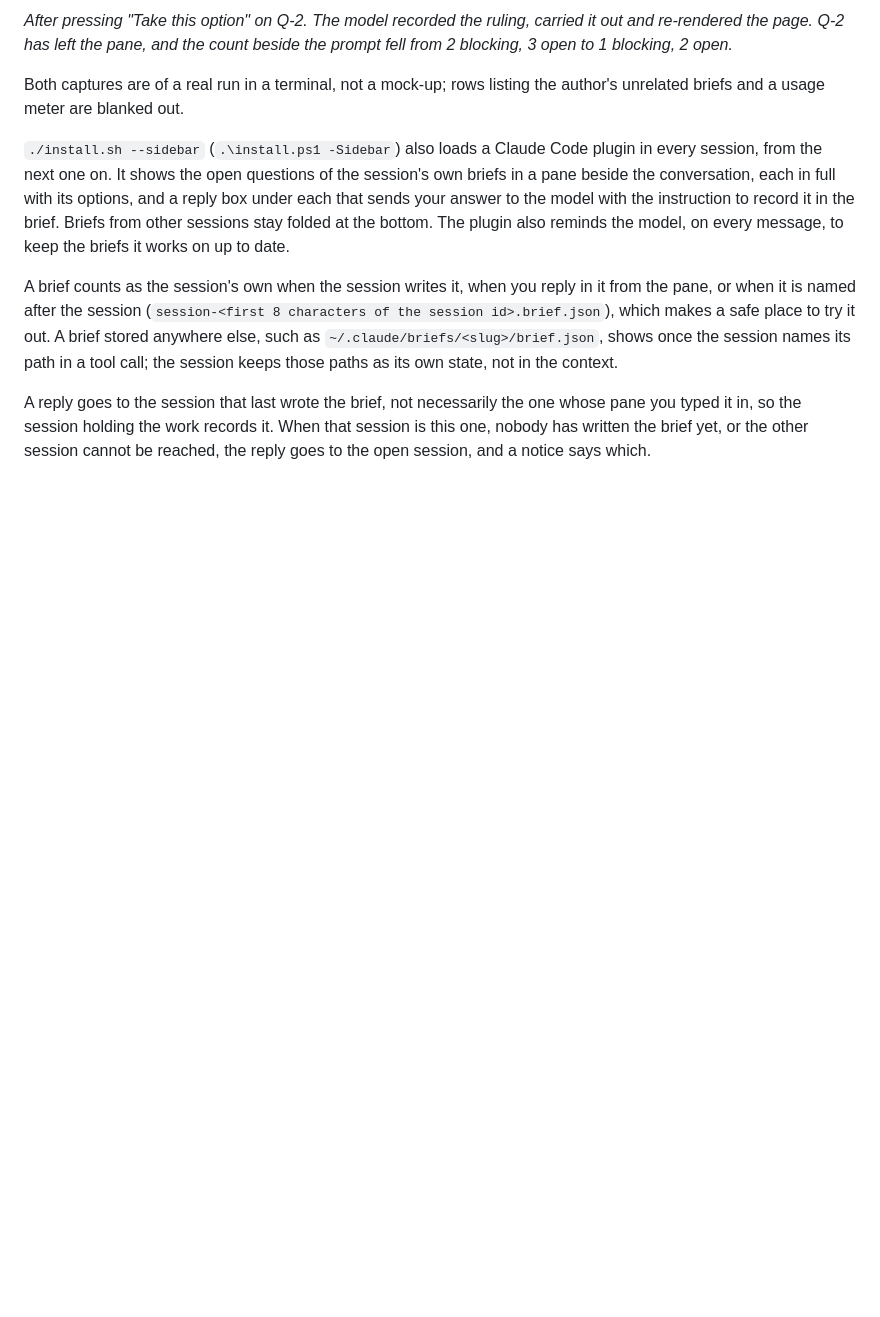
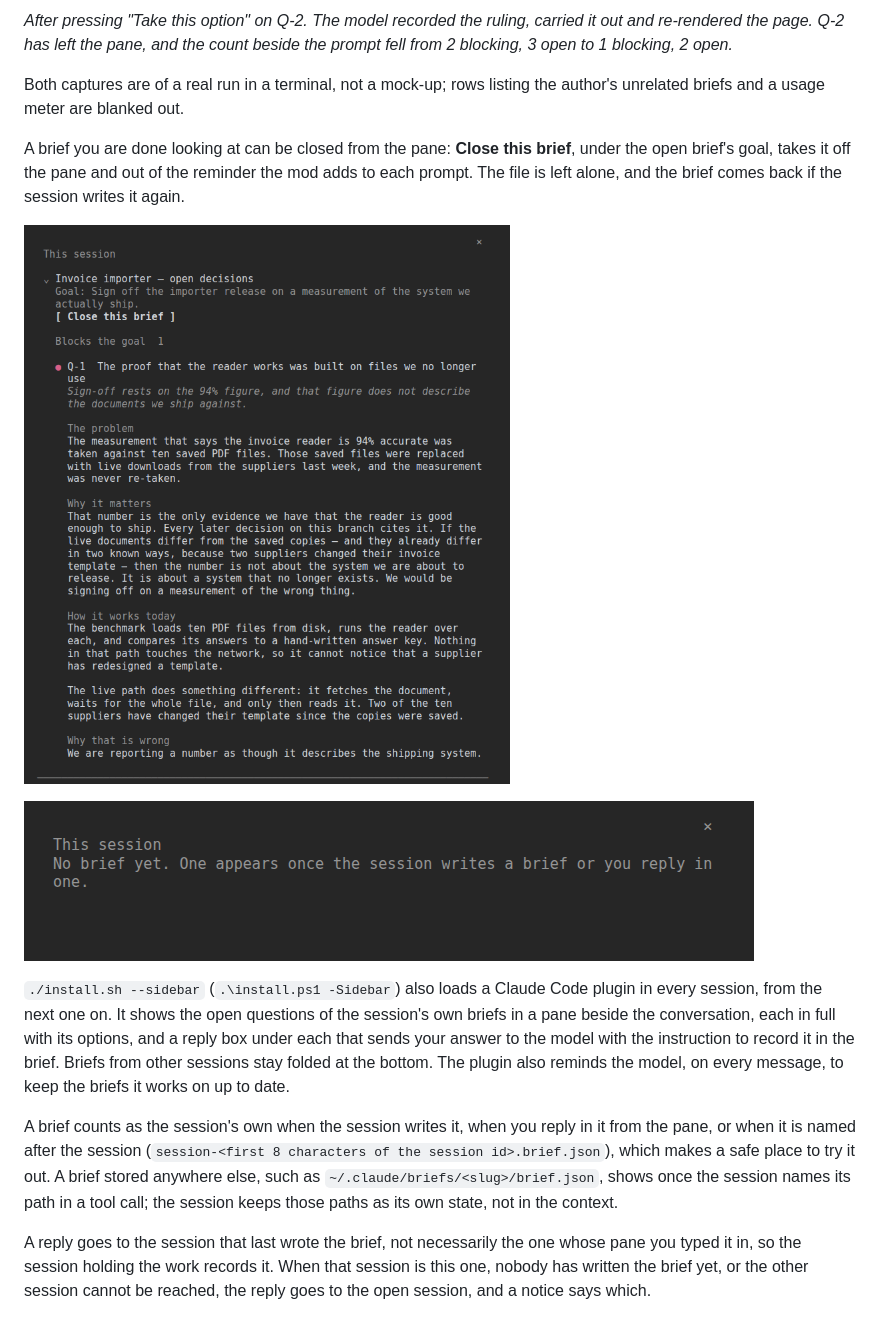
Before and after one commit to zaytsevand/problem-brief, a Markdown page: README.md, the part around the change. Rendered like a GitHub page; pictures changed too: docs/brief-sidebar-close.png (added), docs/brief-sidebar-closed.png (added); blank space fills up the shorter version.

```diff
--- a/README.md
+++ b/README.md
@@ -78,6 +78,15 @@ beside the prompt fell from 2 blocking, 3 open to 1 blocking, 2 open.*
 
 Both captures are of a real run in a terminal, not a mock-up; rows listing the
 author's unrelated briefs and a usage meter are blanked out.
+
+A brief you are done looking at can be closed from the pane: **Close this
+brief**, under the open brief's goal, takes it off the pane and out of the
+reminder the mod adds to each prompt. The file is left alone, and the brief
+comes back if the session writes it again.
+
+![The pane with this repo's example brief open, the "Close this brief" button under its goal](docs/brief-sidebar-close.png)
+
+![The same pane after pressing it: the brief is gone](docs/brief-sidebar-closed.png)
 
 `./install.sh --sidebar` (`.\install.ps1 -Sidebar`) also loads a Claude Code
 plugin in every session, from the next one on. It shows the open questions of
```
Also changed, not shown: 4 other files.
